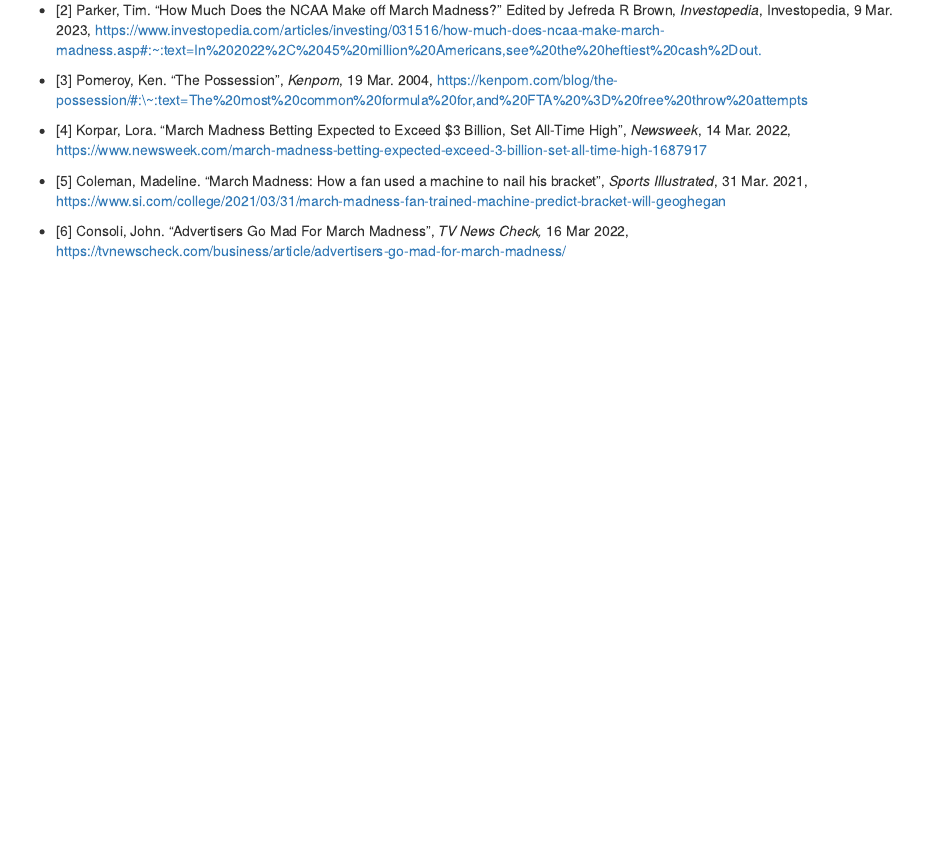
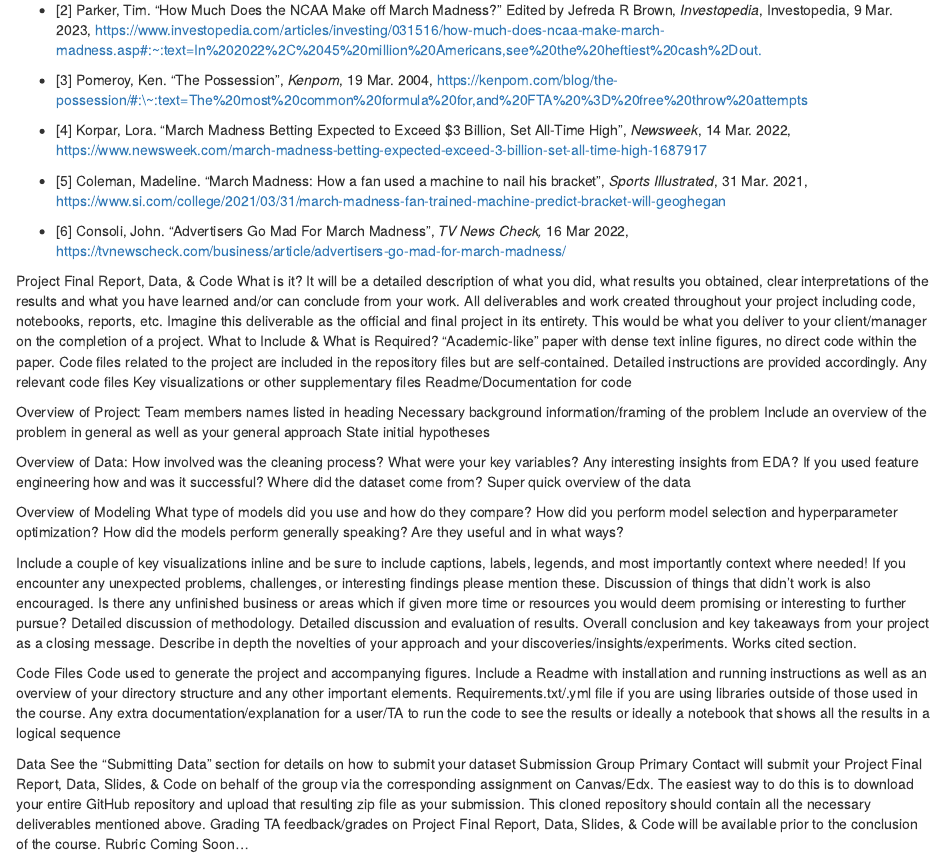
Before and after one commit to JeffreySumner/Team15ManagementMadness, an R Markdown document (Final Report/Team15FinalReport.Rmd): the page in a window 1100 px wide, from 3840 px down. Rendered offline with R 4.5, knitr and Pandoc, with nearby package versions; some code elsewhere in the file could not run offline.

Commit message:
added criteria for the Final Report from the Instructions

```diff
--- a/Final Report/Team15FinalReport.Rmd
+++ b/Final Report/Team15FinalReport.Rmd
@@ -350,4 +350,55 @@
     Check,* 16 Mar 2022,
     <https://tvnewscheck.com/business/article/advertisers-go-mad-for-march-madness/>
 
-#
+Project Final Report, Data, & Code
+What is it?
+It will be a detailed description of what you did, what results you obtained, clear interpretations of the results and what you have learned and/or can conclude from your work.
+All deliverables and work created throughout your project including code, notebooks, reports, etc.
+Imagine this deliverable as the official and final project in its entirety. This would be what you deliver to your client/manager on the completion of a project.
+What to Include & What is Required?
+“Academic-like” paper with dense text inline figures, no direct code within the paper. Code files related to the project are included in the repository files but are self-contained. Detailed instructions are provided accordingly.
+Any relevant code files
+Key visualizations or other supplementary files
+Readme/Documentation for code
+
+Overview of Project:
+Team members names listed in heading
+Necessary background information/framing of the problem
+Include an overview of the problem in general as well as your general approach
+State initial hypotheses
+
+Overview of Data:
+How involved was the cleaning process?
+What were your key variables?
+Any interesting insights from EDA?
+If you used feature engineering how and was it successful?
+Where did the dataset come from?
+Super quick overview of the data
+
+Overview of Modeling
+What type of models did you use and how do they compare?
+How did you perform model selection and hyperparameter optimization?
+How did the models perform generally speaking?
+Are they useful and in what ways?
+
+Include a couple of key visualizations inline and be sure to include captions, labels, legends, and most importantly context where needed!
+If you encounter any unexpected problems, challenges, or interesting findings please mention these. Discussion of things that didn’t work is also encouraged.
+Is there any unfinished business or areas which if given more time or resources you would deem promising or interesting to further pursue?
+Detailed discussion of methodology.
+Detailed discussion and evaluation of results.
+Overall conclusion and key takeaways from your project as a closing message.
+Describe in depth the novelties of your approach and your discoveries/insights/experiments.
+Works cited section.
+
+Code Files
+Code used to generate the project and accompanying figures.
+Include a Readme with installation and running instructions as well as an overview of your directory structure and any other important elements.
+Requirements.txt/.yml file if you are using libraries outside of those used in the course.
+Any extra documentation/explanation for a user/TA to run the code to see the results or ideally a notebook that shows all the results in a logical sequence
+
+Data
+See the “Submitting Data” section for details on how to submit your dataset
+Submission
+Group Primary Contact will submit your Project Final Report, Data, Slides, & Code on behalf of the group via the corresponding assignment on Canvas/Edx. The easiest way to do this is to download your entire GitHub repository and upload that resulting zip file as your submission. This cloned repository should contain all the necessary deliverables mentioned above.
+Grading
+TA feedback/grades on Project Final Report, Data, Slides, & Code will be available prior to the conclusion of the course. Rubric Coming Soon…
```
